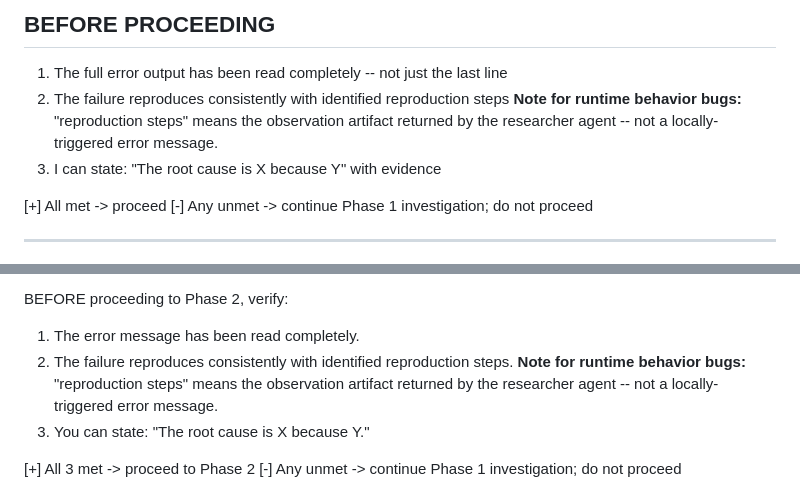
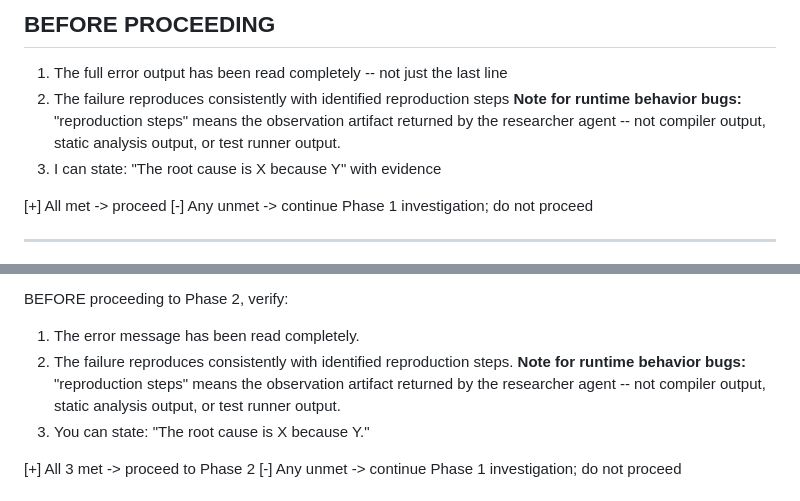
Before and after one commit to JPEGtheDev/story-to-ship, a Markdown page: skills/systematic-debugging/SKILL.md, 2 parts joined by grey strips. GitHub-like rendering.

Commit message:
fix(skills): address Copilot review comments on PR #18
Three issues from copilot-pull-request-reviewer:

1. agents/researcher.md: systematic-debugging/SKILL.md was a cross-skill
   file path -- changed to prose-only the systematic-debugging skill Phase 1.

2. skills/systematic-debugging/SKILL.md (both BEFORE PROCEEDING blocks):
   "not a locally-triggered error message" was ambiguous -- a log excerpt
   from the running process IS a valid observation artifact. Clarified to
   "not compiler output, static analysis output, or test runner output"
   which matches the Phase 1 observation artifact definition exactly.

Co-Authored-By: Claude Sonnet 4.6 <noreply@anthropic.com>
Claude-Session: https://claude.ai/code/session_01LX6gj4sT3JDCMSqQAPN237

```diff
--- a/skills/systematic-debugging/SKILL.md
+++ b/skills/systematic-debugging/SKILL.md
@@ -43,7 +43,7 @@ CANARY: systematic-debugging loaded. Issue: [name it]. No fix before root cause.
 
 1. The full error output has been read completely -- not just the last line
 2. The failure reproduces consistently with identified reproduction steps
-   **Note for runtime behavior bugs:** "reproduction steps" means the observation artifact returned by the researcher agent -- not a locally-triggered error message.
+   **Note for runtime behavior bugs:** "reproduction steps" means the observation artifact returned by the researcher agent -- not compiler output, static analysis output, or test runner output.
 3. I can state: "The root cause is X because Y" with evidence
 
 [+] All met -> proceed
@@ -104,7 +104,7 @@ The existing Phase 1 BEFORE PROCEEDING items 1-3 and the global BEFORE PROCEEDIN
 BEFORE proceeding to Phase 2, verify:
 1. The error message has been read completely.
 2. The failure reproduces consistently with identified reproduction steps.
-   **Note for runtime behavior bugs:** "reproduction steps" means the observation artifact returned by the researcher agent -- not a locally-triggered error message.
+   **Note for runtime behavior bugs:** "reproduction steps" means the observation artifact returned by the researcher agent -- not compiler output, static analysis output, or test runner output.
 3. You can state: "The root cause is X because Y."
 
 [+] All 3 met -> proceed to Phase 2
```
Also changed, not shown: agents/researcher.md (+1 -1 lines).
